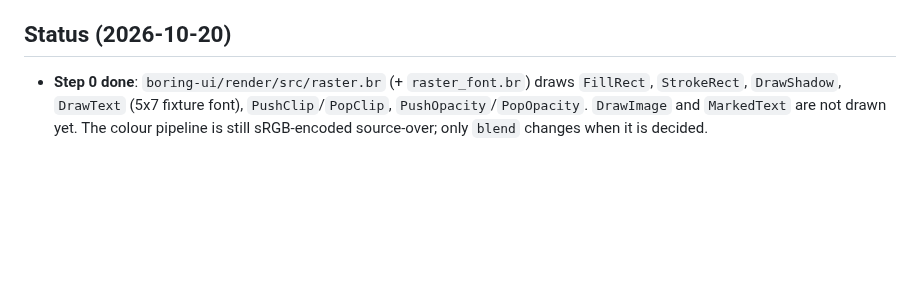
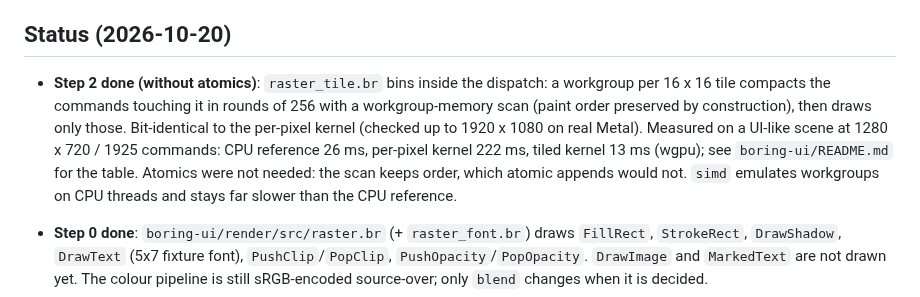
Before and after one commit to mlanoe/boring, a Markdown page: docs/design-notes/boring-ui-renderer-draft.md, the part around the change. GitHub-like rendering; blank space fills up the shorter version.

Commit message:
docs: boring-ui renderer draft status (step 2)

```diff
--- a/docs/design-notes/boring-ui-renderer-draft.md
+++ b/docs/design-notes/boring-ui-renderer-draft.md
@@ -34,6 +34,13 @@ Rationale, in short:
   memory, barriers, packed bytes).
 
 ## Status (2026-10-20)
+
+- **Step 2 done (without atomics)**: `raster_tile.br` bins inside the dispatch: a workgroup per 16 x 16 tile compacts the
+  commands touching it in rounds of 256 with a workgroup-memory scan (paint order preserved by construction), then
+  draws only those. Bit-identical to the per-pixel kernel (checked up to 1920 x 1080 on real Metal). Measured on a
+  UI-like scene at 1280 x 720 / 1925 commands: CPU reference 26 ms, per-pixel kernel 222 ms, tiled kernel 13 ms (wgpu);
+  see `boring-ui/README.md` for the table. Atomics were not needed: the scan keeps order, which atomic appends
+  would not. `simd` emulates workgroups on CPU threads and stays far slower than the CPU reference.
 
 - **Step 0 done**: `boring-ui/render/src/raster.br` (+ `raster_font.br`) draws `FillRect`, `StrokeRect`, `DrawShadow`,
   `DrawText` (5x7 fixture font), `PushClip`/`PopClip`, `PushOpacity`/`PopOpacity`. `DrawImage` and `MarkedText` are
```
